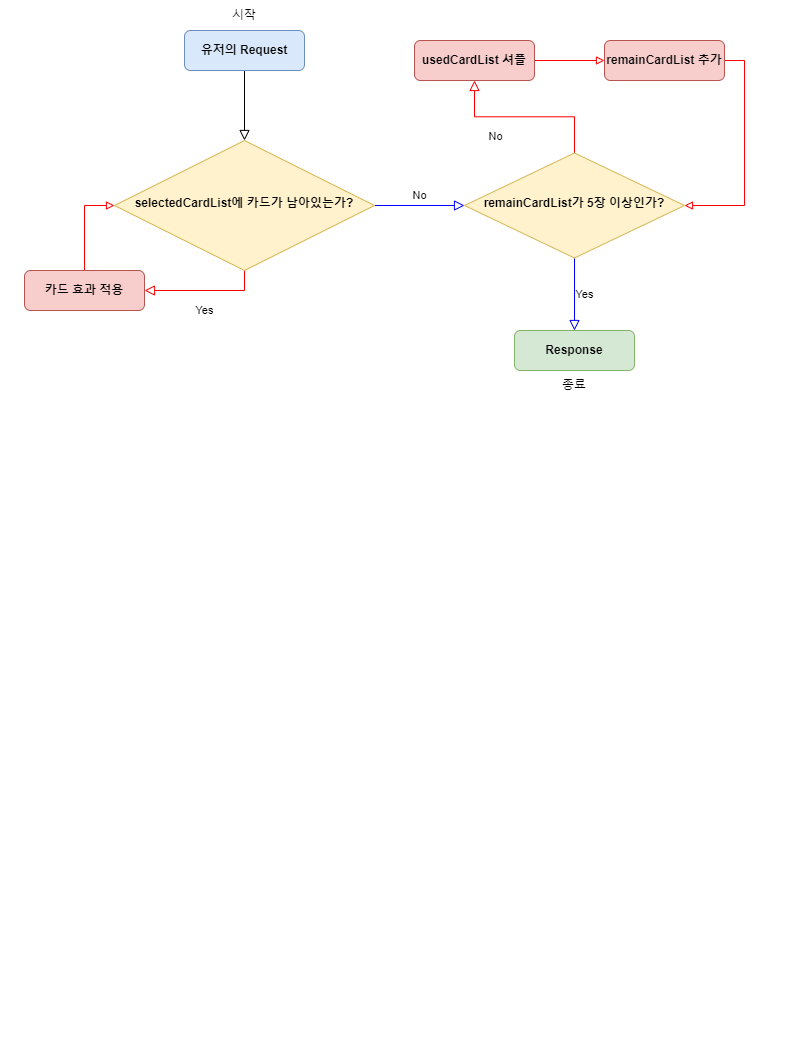
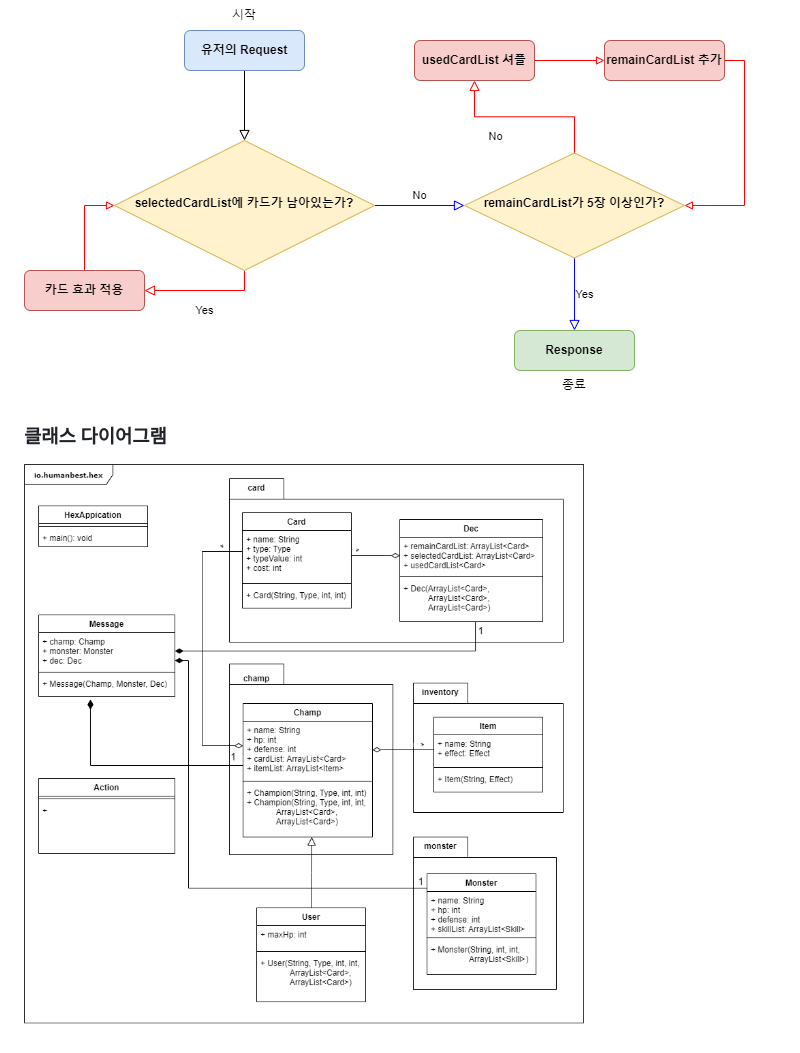
Before and after one commit to humanbest/hex, a Markdown page: README.md, the part around the change. Drawn GitHub-style; pictures changed too: image/HEX_Class_Diagram.png (added); blank space fills up the shorter version.

Commit message:
base code

```diff
--- a/README.md
+++ b/README.md
@@ -12,4 +12,8 @@
 ### Action 클래스의 처리 메소드
 ![Action_FlowChart](./image/Action_Flow_Chart.png)
 
+
+### 클래스 다이어그램
+![Class_Diagram](./image/HEX_Class_Diagram.png)
+
 [version-shield]: https://img.shields.io/badge/version-v1.0.0_alpha-orange.svg
```
